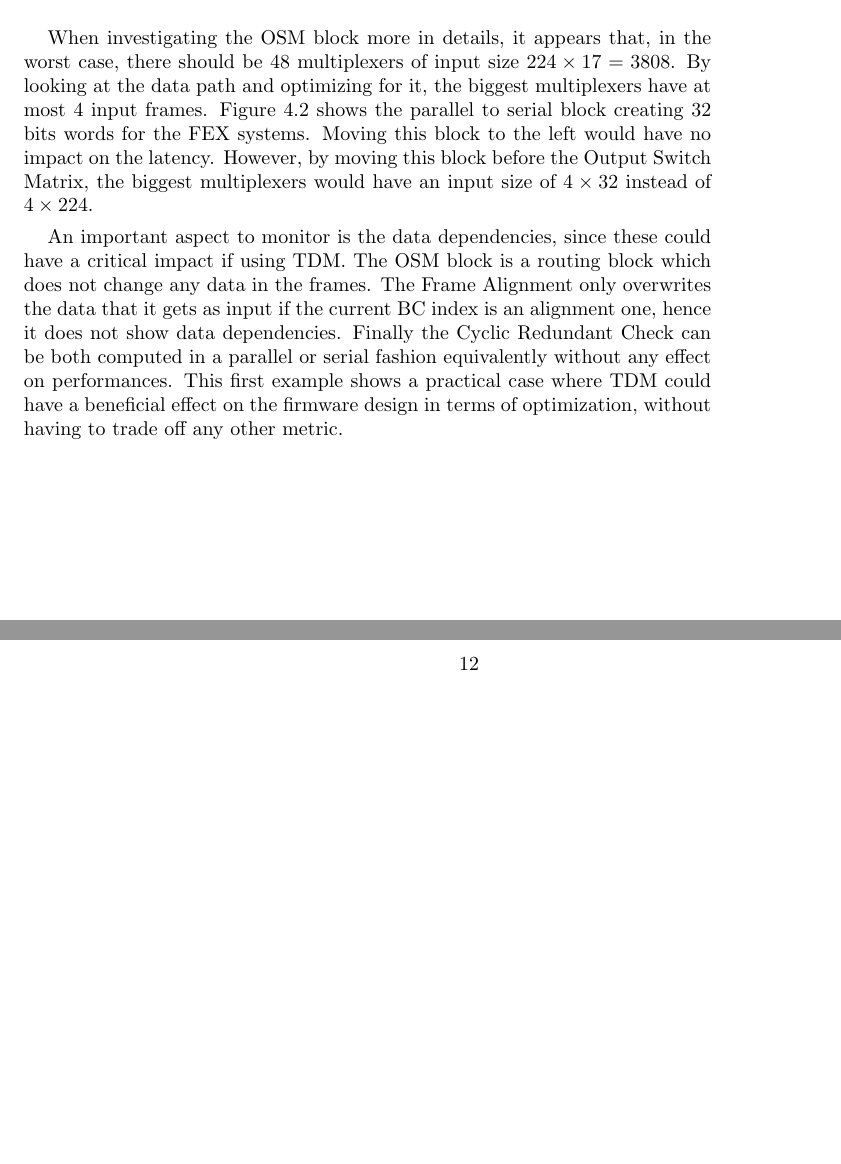
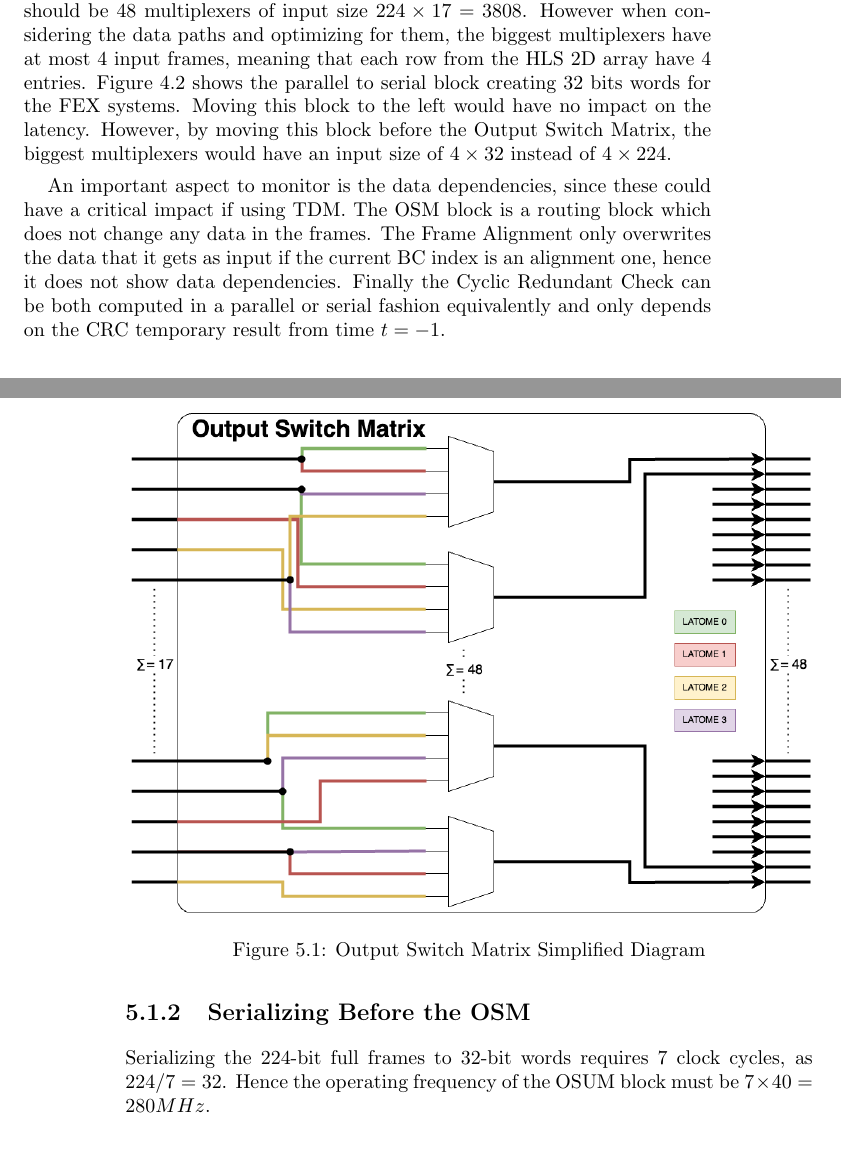
Before and after one commit to PaoloRondot/master_thesis, a LaTeX thesis (master_thesis.tex, which reads chapters/implementation.tex, chapters/time-vs-space.tex): two parts of pages 19 and 20 of 24 before the commit and two parts of pages 21 and 22 of 26 after it, joined at a grey line, cut at the place of the change, the shorter picture padded with empty space. Compiled offline with pdfLaTeX.

Commit message:
Add implementation section

```diff
--- /dev/null
+++ b/chapters/implementation.tex
@@ -0,0 +9,19 @@
+\begin{figure}
+    \centering
+    \includegraphics[width=1\textwidth]{osm.png}
+    \caption{Output Switch Matrix Simplified Diagram}
+    \label{fig:original-vhdl-design}
+\end{figure}
+
+Without looking at the different LATOME routings, it appears that, there should be 48 multiplexers of input size \(224\times17=3808\).
+However when considering the data paths and optimizing for them, the biggest multiplexers have at most 4 input frames, meaning that each row from the HLS 2D array have 4 entries.
+Figure \ref{fig:osum-v6} shows the parallel to serial block creating 32 bits words for the FEX systems. Moving this block to the left would have no impact on the latency. However, by moving this block before the Output Switch Matrix, the biggest multiplexers would have an input size of \(4\times32\) instead of \(4\times224\).
+
+An important aspect to monitor is the data dependencies, since these could have a critical impact if using TDM. The OSM block is a routing block which does not change any data in the frames. The Frame Alignment only overwrites the data that it gets as input if the current BC index is an alignment one, hence it does not show data dependencies. Finally the Cyclic Redundant Check can be both computed in a parallel or serial fashion equivalently and only depends on the CRC temporary result from time \(t=-1\).
+
+\subsection{Serializing Before the OSM}
+
+Serializing the 224-bit full frames to 32-bit words requires 7 clock cycles, as \(224/7=32\). Hence the operating frequency of the OSUM block must be \(7\times40=280MHz\).
+
+
+\section{Optimizing the HLS Directives}
--- a/chapters/time-vs-space.tex
+++ b/chapters/time-vs-space.tex
@@ -61,10 +61,3 @@ The Output Summing represented in figure \ref{fig:osum-v6} is made of the follow
     \item CRC9: This final block appends to the last 9 bits of each frame a CRC9 value which it computes
 \end{itemize}
 
-When investigating the OSM block more in details, it appears that, in the worst case, there should be 48 multiplexers of input size \(224\times17=3808\).
-By looking at the data path and optimizing for it, the biggest multiplexers have at most 4 input frames.
-Figure \ref{fig:osum-v6} shows the parallel to serial block creating 32 bits words for the FEX systems. Moving this block to the left would have no impact
-on the latency. However, by moving this block before the Output Switch Matrix, the biggest multiplexers would have an input size of \(4\times32\) instead of \(4\times224\).
-
-An important aspect to monitor is the data dependencies, since these could have a critical impact if using TDM. The OSM block is a routing block which does not change any data in the frames. The Frame Alignment only overwrites the data that it gets as input if the current BC index is an alignment one, hence it does not show data dependencies. Finally the Cyclic Redundant Check can be both computed in a parallel or serial fashion equivalently without any effect on performances.
-This first example shows a practical case where TDM could have a beneficial effect on the firmware design in terms of optimization, without having to trade off any other metric.
```
Also changed, not shown: chapters/latome-firmware.tex (+1 -1 lines), master_thesis.tex (+2 -0 lines), images/dse_efex_data.png (added), images/dse_efex_mle.png (added), images/dse_emec_adapter.png (added), images/dse_ena_mux.png (added), images/dse_frame_select.png (added), images/dse_goal.png (added), images/dse_osm.png (added), images/dse_overall.png (added), images/osm.png (added), images/osum_v6.png, master_thesis.pdf, chapters/implementation.tex (8 more changed lines), 1 more files.
